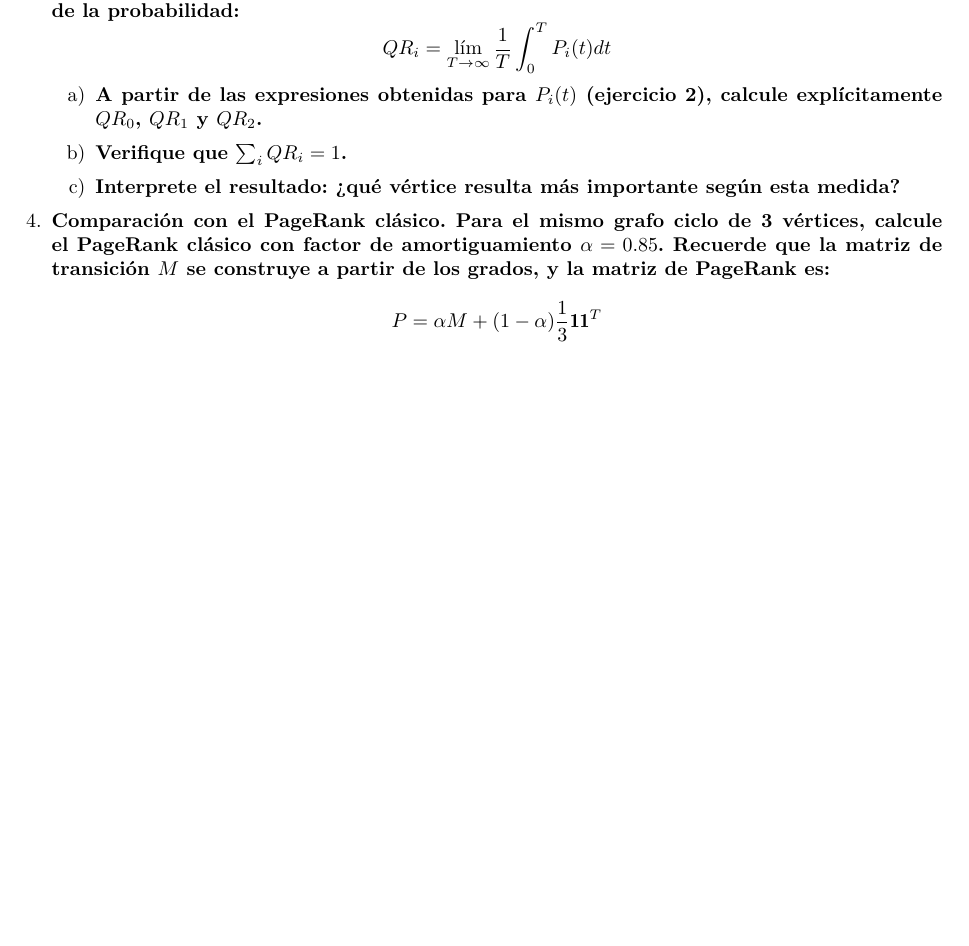
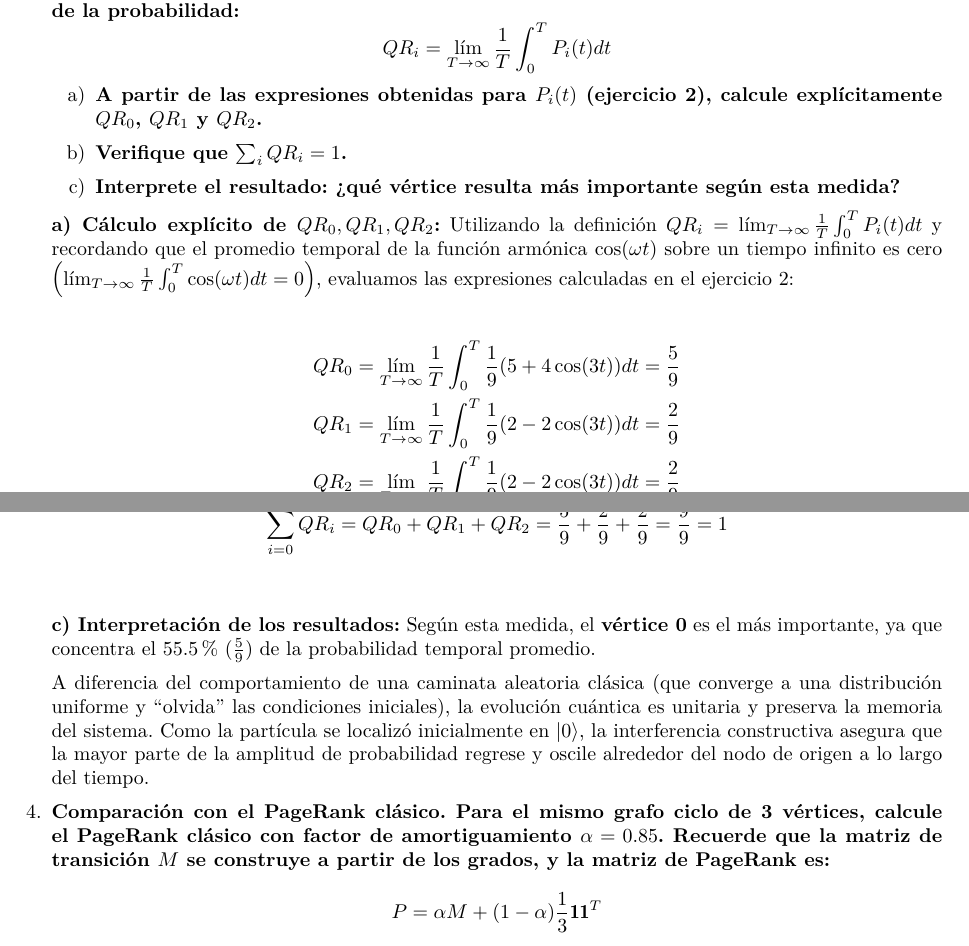
Before and after one commit to JSR-Mario/cuantica2, a LaTeX problem sheet (tareas/t2/Tarea2.tex, which reads tareas/t2/contenidos/p3.tex): part of page 5 of 5 before the commit and two parts of pages 5 and 6 of 6 after it, the two joined at a grey line, cut so that both start at the same text, the shorter picture padded with empty space. Compiled offline with XeLaTeX.

Commit message:
update(t2): agrega p3 completa

```diff
--- a/tareas/t2/contenidos/p3.tex
+++ b/tareas/t2/contenidos/p3.tex
@@ -9,3 +9,12 @@ QR_{i}=\lim_{T\rightarrow\infty}\frac{1}{T}\int_{0}^{T}P_{i}(t)dt
     \item[b)] {\bfseries Verifique que $\sum_{i}QR_{i}=1$.}
     \item[c)] {\bfseries Interprete el resultado: ¿qué vértice resulta más importante según esta medida?}
 \end{enumerate}
+
+\textbf{a) Cálculo explícito de $QR_0, QR_1, QR_2$:}
+Utilizando la definición $QR_i = \lim_{T \to \infty} \frac{1}{T} \int_0^T P_i(t) dt$ y recordando que el promedio temporal de la función armónica $\cos(\omega t)$ sobre un tiempo infinito es cero $\left(\lim_{T \to \infty} \frac{1}{T} \int_0^T \cos(\omega t) dt = 0\right)$, evaluamos las expresiones calculadas en el ejercicio 2:
+
+\begin{align*}
+QR_0 &= \lim_{T \to \infty} \frac{1}{T} \int_0^T \frac{1}{9}(5 + 4\cos(3t)) dt = \frac{5}{9} \\
+QR_1 &= \lim_{T \to \infty} \frac{1}{T} \int_0^T \frac{1}{9}(2 - 2\cos(3t)) dt = \frac{2}{9} \\
+QR_2 &= \lim_{T \to \infty} \frac{1}{T} \int_0^T \frac{1}{9}(2 - 2\cos(3t)) dt = \frac{2}{9}
+\end{align*}
@@ -11,0 +25,9 @@ QR_{i}=\lim_{T\rightarrow\infty}\frac{1}{T}\int_{0}^{T}P_{i}(t)dt
+\sum_{i=0}^2 QR_i = QR_0 + QR_1 + QR_2 = \frac{5}{9} + \frac{2}{9} + \frac{2}{9} = \frac{9}{9} = 1
+\end{equation*}
+
+\vspace{0.5cm}
+\textbf{c) Interpretación de los resultados:}
+Según esta medida, el \textbf{vértice 0} es el más importante, ya que concentra el $55.5\%$ ($\frac{5}{9}$) de la probabilidad temporal promedio.
+
+A diferencia del comportamiento de una caminata aleatoria clásica (que converge a una distribución
+uniforme y ``olvida'' las condiciones iniciales), la evolución cuántica es unitaria y preserva la memoria del sistema. Como la partícula se localizó inicialmente en $\ket{0}$, la interferencia constructiva asegura que la mayor parte de la amplitud de probabilidad regrese y oscile alrededor del nodo de origen a lo largo del tiempo.
```
Also changed, not shown: tareas/t2/contenidos/p3.tex (4 more changed lines).
